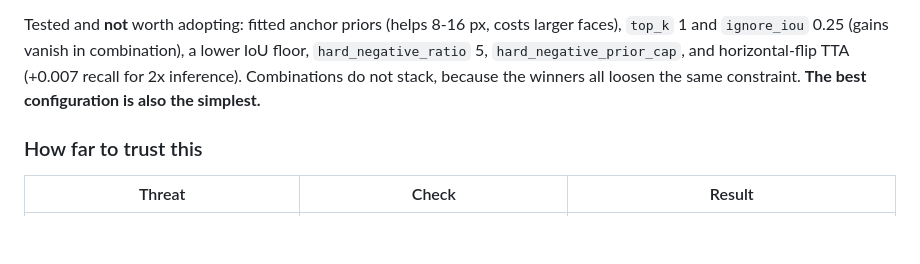
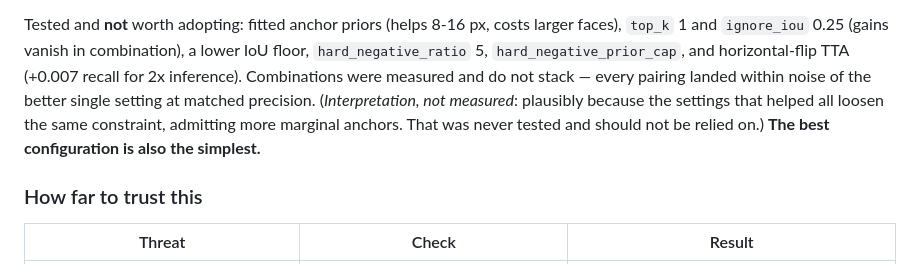
Before and after one commit to shameem4/trainable_blazeface, a Markdown page: README.md, the part around the change. Rendered like a GitHub page; blank space fills up the shorter version.

Commit message:
README: mark an untested interpretation as one
Second audit pass for the defect class found earlier today: a mechanism
asserted as fact where only the effect was measured.

"Combinations do not stack, because the winners all loosen the same
constraint" -- the non-stacking was measured, every pairing landing within
noise of the better single setting at matched precision. The explanation was
never tested. It is now labelled as interpretation with an explicit note not
to rely on it.

Checked the other asserted mechanisms in the file. The ignore-band one stands:
hard negative mining selecting the highest-scoring negatives is verifiable in
_mine_negatives, and the with/without ablation is cited inline as its support.

Co-Authored-By: Claude Opus 5 <noreply@anthropic.com>

```diff
--- a/README.md
+++ b/README.md
@@ -364,8 +364,11 @@ ignore band made things worse.
 Tested and **not** worth adopting: fitted anchor priors (helps 8-16 px, costs larger
 faces), `top_k` 1 and `ignore_iou` 0.25 (gains vanish in combination), a lower IoU
 floor, `hard_negative_ratio` 5, `hard_negative_prior_cap`, and horizontal-flip TTA
-(+0.007 recall for 2x inference). Combinations do not stack, because the winners all
-loosen the same constraint. **The best configuration is also the simplest.**
+(+0.007 recall for 2x inference). Combinations were measured and do not stack — every
+pairing landed within noise of the better single setting at matched precision.
+(*Interpretation, not measured*: plausibly because the settings that helped all loosen
+the same constraint, admitting more marginal anchors. That was never tested and should
+not be relied on.) **The best configuration is also the simplest.**
 
 ### How far to trust this
 
```
